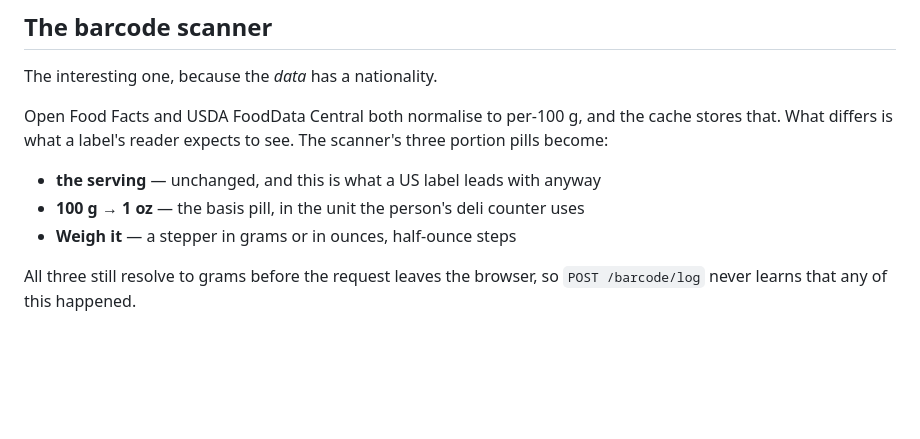
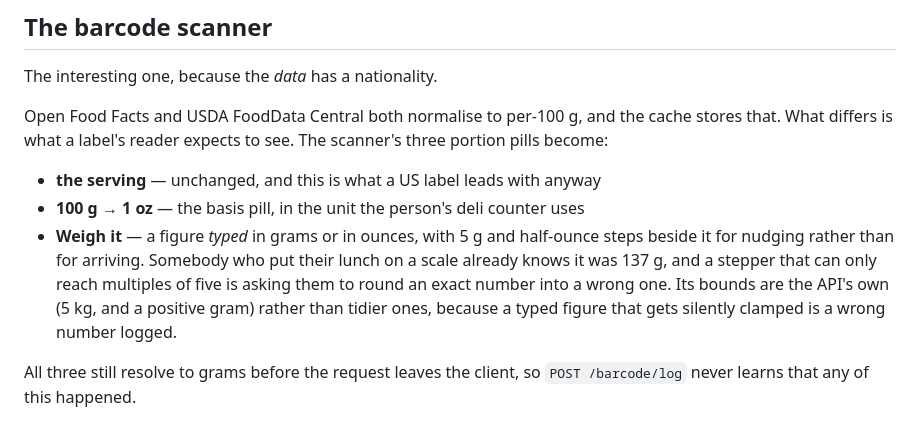
Before and after one commit to nikssan123/calories_ai, a Markdown page: UNITS.md, the part around the change. Drawn GitHub-style; blank space fills up the shorter version.

Commit message:
docs(units): the weighed portion is typed, not stepped to
The scanner's third pill was a 5 g stepper, so an exact 137 g had to be
rounded to something the buttons could reach. It takes the figure directly
now, with the steps left beside it for nudging; both clients have it.

Co-Authored-By: Claude Opus 5 <noreply@anthropic.com>

```diff
--- a/UNITS.md
+++ b/UNITS.md
@@ -131,7 +131,13 @@ scanner's three portion pills become:
 
 - **the serving** — unchanged, and this is what a US label leads with anyway
 - **100 g → 1 oz** — the basis pill, in the unit the person's deli counter uses
-- **Weigh it** — a stepper in grams or in ounces, half-ounce steps
+- **Weigh it** — a figure *typed* in grams or in ounces, with 5 g and
+  half-ounce steps beside it for nudging rather than for arriving. Somebody who
+  put their lunch on a scale already knows it was 137 g, and a stepper that can
+  only reach multiples of five is asking them to round an exact number into a
+  wrong one. Its bounds are the API's own (5 kg, and a positive gram) rather
+  than tidier ones, because a typed figure that gets silently clamped is a
+  wrong number logged.
 
-All three still resolve to grams before the request leaves the browser, so
+All three still resolve to grams before the request leaves the client, so
 `POST /barcode/log` never learns that any of this happened.
```
